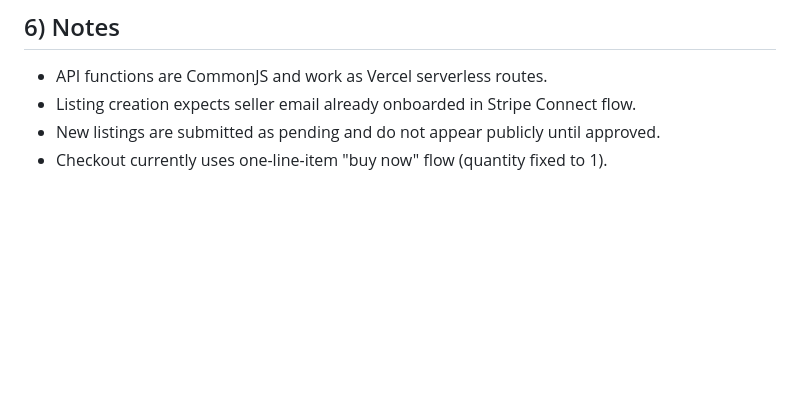
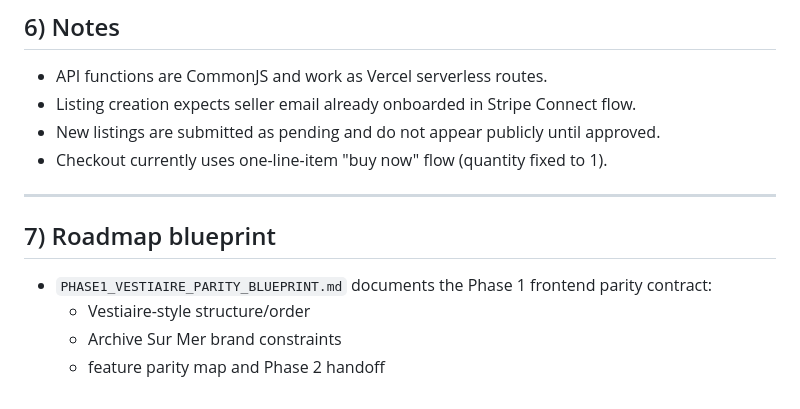
Before and after one commit to lucaalexg/asm-stripe-backend-2, a Markdown page: README.md, the part around the change. Rendered like a GitHub page; blank space fills up the shorter version.

Commit message:
Add phase one Vestiaire parity blueprint
Co-authored-by: lucaalexg <lucaalexg@users.noreply.github.com>

```diff
--- a/README.md
+++ b/README.md
@@ -194,3 +194,12 @@ In Stripe Dashboard -> Developers -> Webhooks:
 - Listing creation expects seller email already onboarded in Stripe Connect flow.
 - New listings are submitted as pending and do not appear publicly until approved.
 - Checkout currently uses one-line-item "buy now" flow (quantity fixed to 1).
+
+---
+
+## 7) Roadmap blueprint
+
+- `PHASE1_VESTIAIRE_PARITY_BLUEPRINT.md` documents the Phase 1 frontend parity contract:
+  - Vestiaire-style structure/order
+  - Archive Sur Mer brand constraints
+  - feature parity map and Phase 2 handoff
```
Also changed, not shown: PHASE1_VESTIAIRE_PARITY_BLUEPRINT.md (added, +146 -0 lines).
